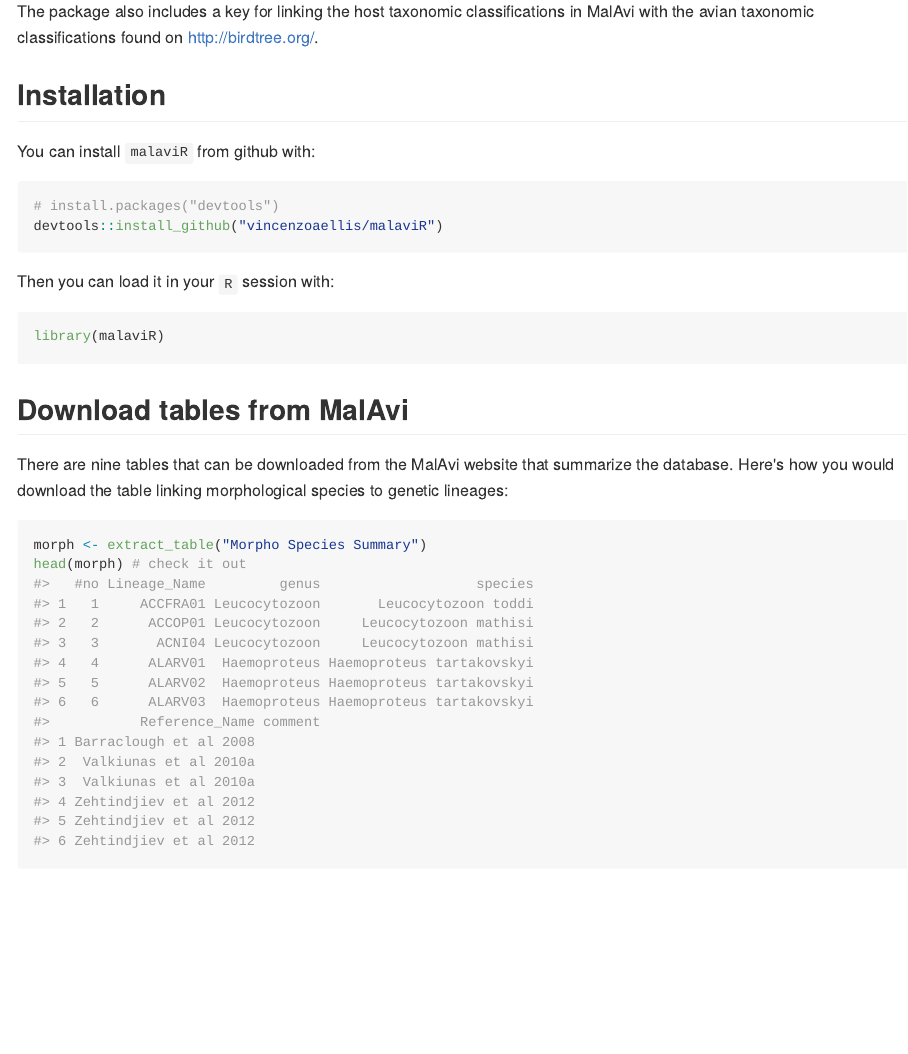
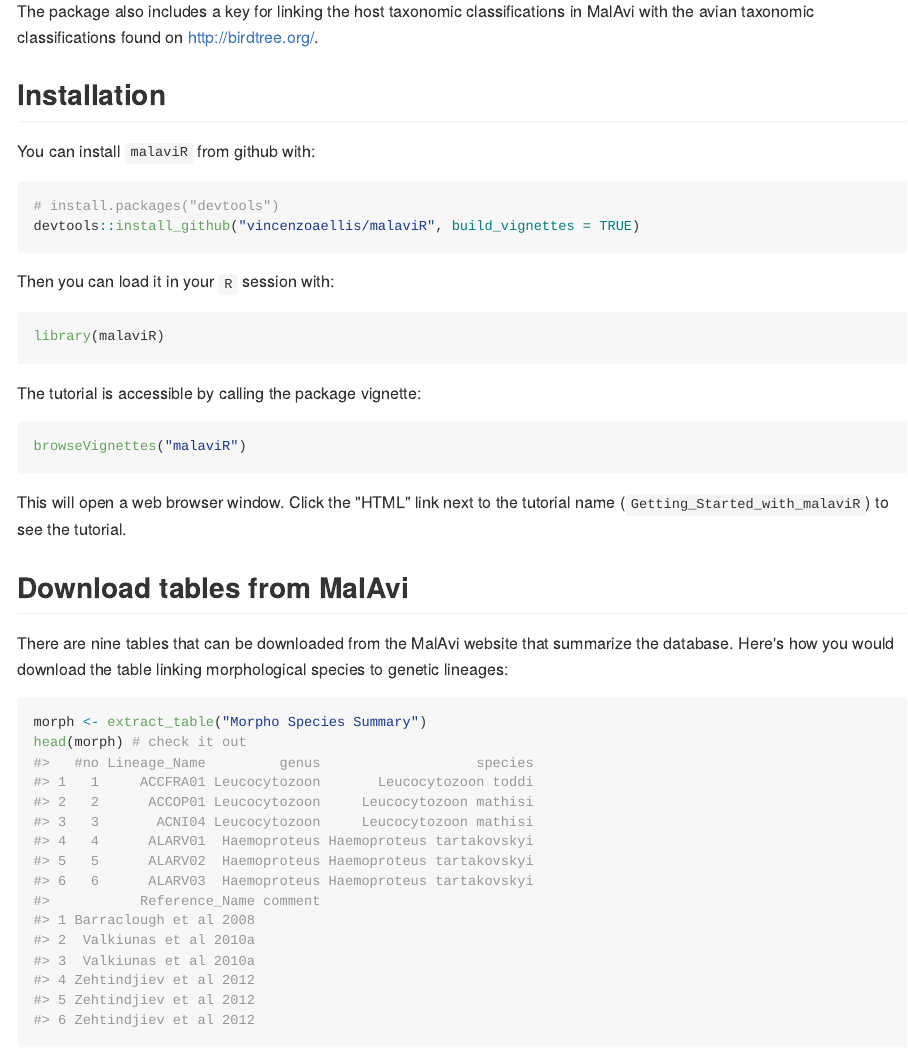
Before and after one commit to vincenzoaellis/malaviR, an R Markdown document (README.Rmd): the page in a window 1100 px wide, from 260 px down. The pictures show the output file README.md that the author committed with the source, drawn offline in the style of GitHub.

Commit message:
added info on vignette to readme

````diff
--- a/README.Rmd
+++ b/README.Rmd
@@ -24,7 +24,7 @@
 
 ```{r gh-installation, eval = FALSE}
 # install.packages("devtools")
-devtools::install_github("vincenzoaellis/malaviR")
+devtools::install_github("vincenzoaellis/malaviR", build_vignettes = TRUE)
 ```
 
 Then you can load it in your `R` session with:
@@ -32,6 +32,12 @@
 library(malaviR)
 ```
 
+The tutorial is accessible by calling the package vignette:
+```{r, eval=FALSE}
+browseVignettes("malaviR")
+```
+
+This will open a web browser window. Click the "HTML" link next to the tutorial name (`Getting_Started_with_malaviR`) to see the tutorial.
 
 ## Download tables from MalAvi
 
````
Also changed, not shown: README-example 6a-1.png, README.md.
